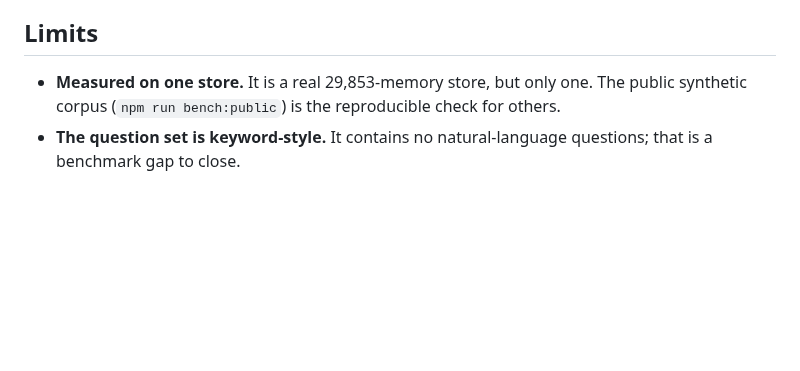
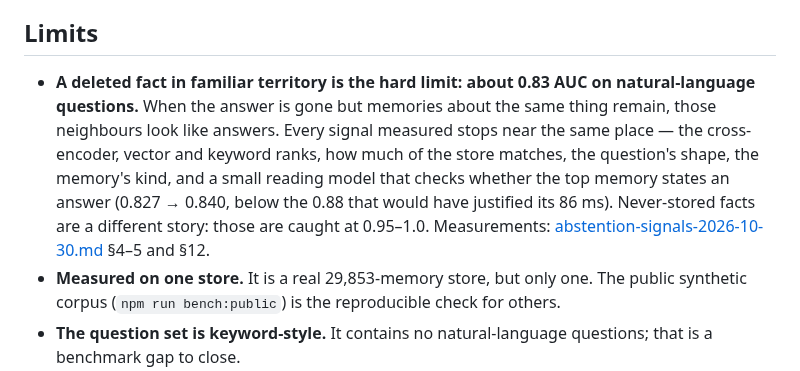
Before and after one commit to CompleteIdeas/agent-working-memory, a Markdown page: docs/abstention.md, the part around the change. GitHub-like rendering; blank space fills up the shorter version.

Commit message:
docs/abstention.md: the deleted-fact limit stated, with the answer-check measurement
Co-Authored-By: Claude Opus 5.5 <noreply@anthropic.com>
Claude-Session: https://claude.ai/code/session_01S1N4XiCH54ZrsBKfbXS7BP

```diff
--- a/docs/abstention.md
+++ b/docs/abstention.md
@@ -117,6 +117,14 @@ adapting to each store.
 
 ## Limits
 
+- **A deleted fact in familiar territory is the hard limit: about 0.83 AUC on natural-language
+  questions.** When the answer is gone but memories about the same thing remain, those neighbours
+  look like answers. Every signal measured stops near the same place — the cross-encoder, vector
+  and keyword ranks, how much of the store matches, the question's shape, the memory's kind, and a
+  small reading model that checks whether the top memory states an answer (0.827 → 0.840, below
+  the 0.88 that would have justified its 86 ms). Never-stored facts are a different story: those
+  are caught at 0.95–1.0. Measurements: [abstention-signals-2026-10-30.md](abstention-signals-2026-10-30.md)
+  §4–5 and §12.
 - **Measured on one store.** It is a real 29,853-memory store, but only one. The public
   synthetic corpus (`npm run bench:public`) is the reproducible check for others.
 - **The question set is keyword-style.** It contains no natural-language questions; that is a
```
